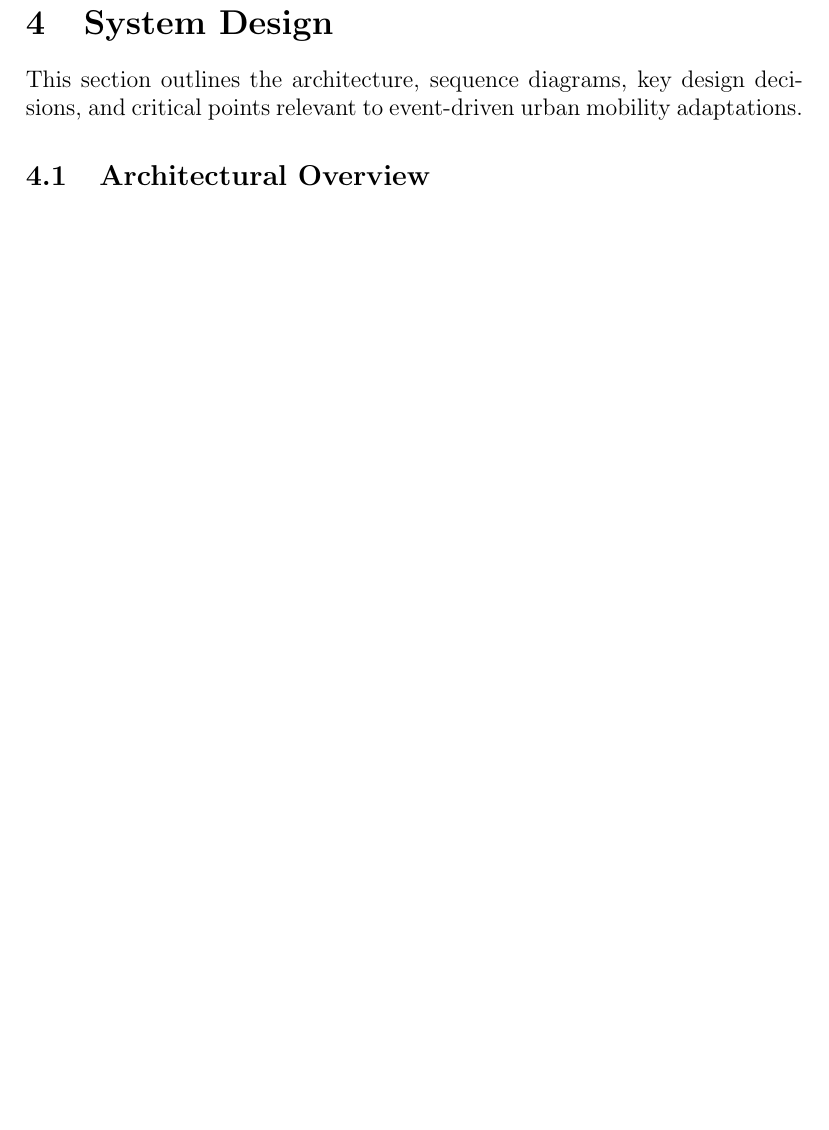
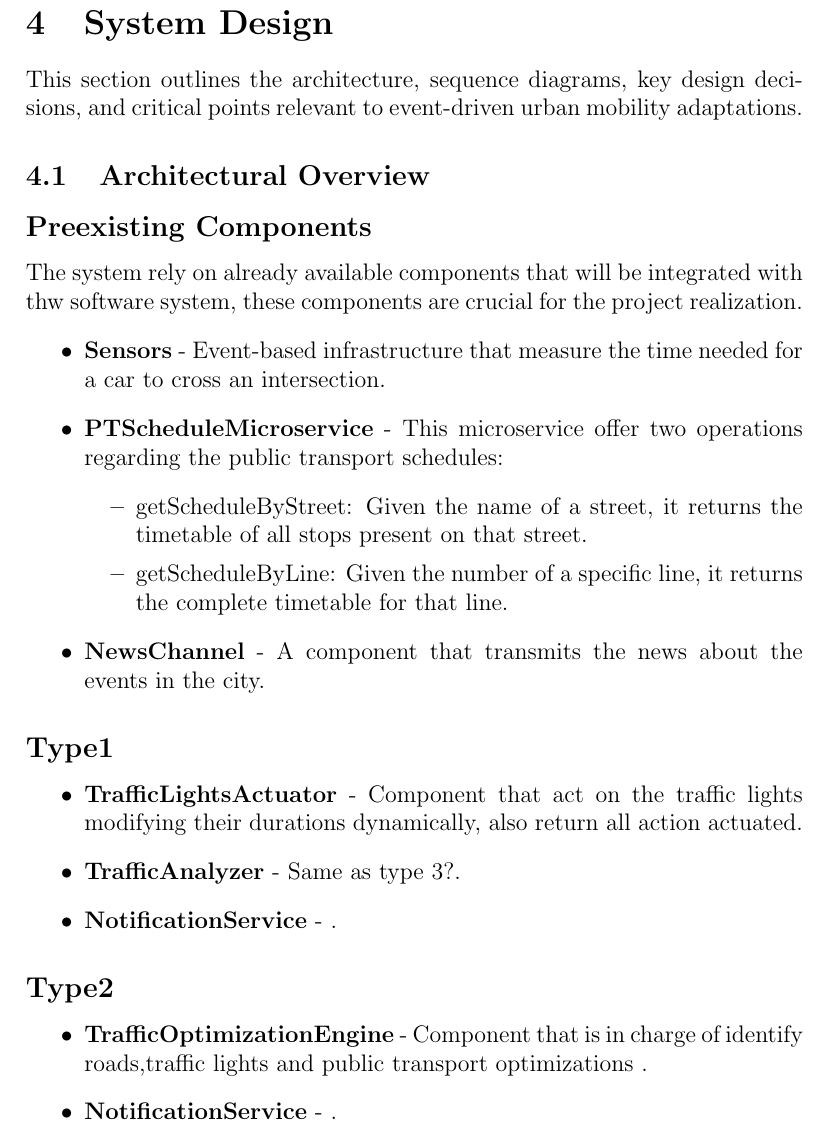
Before and after one commit to serenatolla/SE4HPC_RDproject, a LaTeX document (docs/RDproject.tex): part of page 22 of 24 before the commit and part of page 22 of 25 after it, cut so that both start at the same text, the shorter picture padded with empty space. Compiled offline with pdfLaTeX.

Commit message:
Definition of Arch-components, need to merge some of them

```diff
--- a/docs/RDproject.tex
+++ b/docs/RDproject.tex
@@ -453,6 +453,35 @@ These constraints or conditions influence how the system performs its functions:
 This section outlines the architecture, sequence diagrams, key design decisions, and critical points relevant to event-driven urban mobility adaptations.
 
 \subsection{Architectural Overview}
+\subsection*{Preexisting Components}
+The system rely on already available components that will be integrated with thw software system, these components
+are crucial for the project realization.
+\begin{itemize}
+    \item \textbf{Sensors} - Event-based infrastructure that measure the time needed for a car to cross an intersection.
+    \item \textbf{PTScheduleMicroservice} - This microservice offer two operations regarding the public transport schedules:
+        \begin{itemize}
+            \item getScheduleByStreet: Given the name of a street, it returns the timetable of all
+            stops present on that street.
+            \item getScheduleByLine: Given the number of a specific line, it returns the complete
+            timetable for that line.
+        \end{itemize}
+    \item \textbf{NewsChannel} - A component that transmits the news about the events in the city.
+\end{itemize}
+
+\subsection*{Type1}
+\begin{itemize}
+    \item \textbf{TrafficLightsActuator} - Component that act on the traffic lights modifying their durations dynamically, also return all action actuated.
+    \item \textbf{TrafficAnalyzer} - Same as type 3?.
+    \item \textbf{NotificationService} - .
+\end{itemize}
+
+\subsection*{Type2}
+\begin{itemize}
+    \item \textbf{TrafficOptimizationEngine} - Component that is in charge of identify roads,traffic lights and public transport optimizations .
+    \item \textbf{NotificationService} - .
+\end{itemize}
+
+
 \subsection*{Type3}
 The system follows a modular architecture, ensuring real-time adaptability to traffic disruptions caused by large-scale events.
 \begin{itemize}
```
Also changed, not shown: docs/RDproject.pdf (added), docs/RDproject.tex (2 more changed lines).
